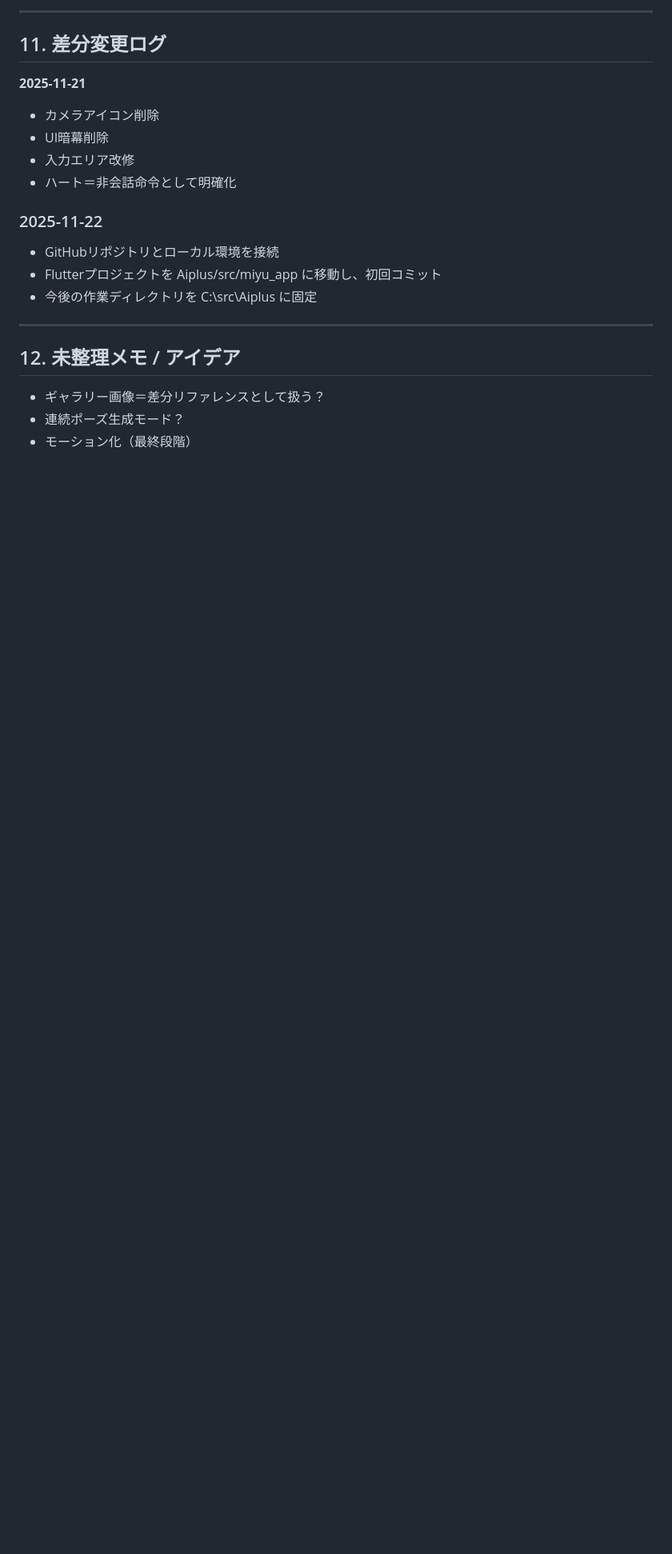
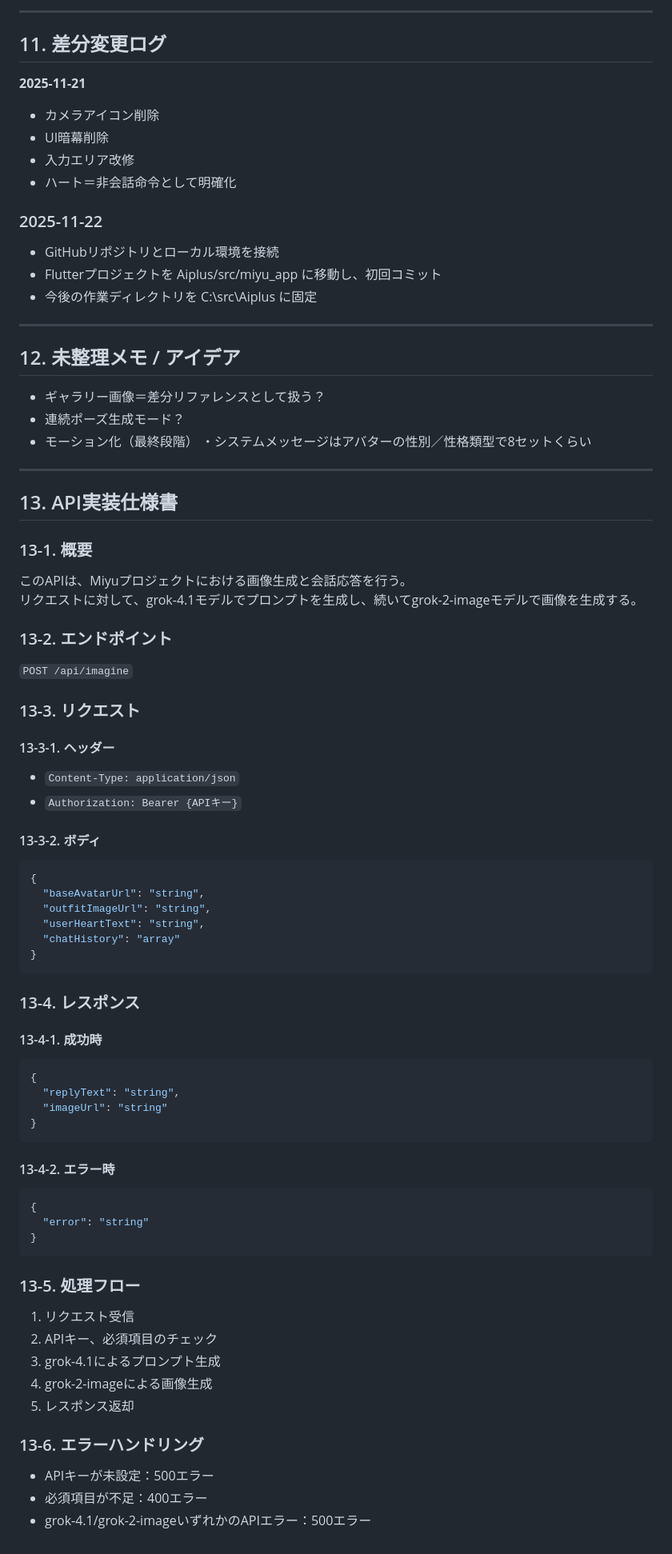
Before and after one commit to catmegane2-ai/Aiplus, a Markdown page: Miyu_Document.md, the part around one of its changes. Shown at 80% size. GitHub-like rendering; blank space fills up the shorter version.

````diff
--- a/Miyu_Document.md
+++ b/Miyu_Document.md
@@ -270,3 +305,57 @@ Flutter App（LAN内または公開アプリ）
 - ギャラリー画像＝差分リファレンスとして扱う？
 - 連続ポーズ生成モード？
 - モーション化（最終段階）
+・システムメッセージはアバターの性別／性格類型で8セットくらい
+---
+
+## 13. API実装仕様書
+
+### 13-1. 概要
+このAPIは、Miyuプロジェクトにおける画像生成と会話応答を行う。
+リクエストに対して、grok-4.1モデルでプロンプトを生成し、続いてgrok-2-imageモデルで画像を生成する。
+
+### 13-2. エンドポイント
+`POST /api/imagine`
+
+### 13-3. リクエスト
+#### 13-3-1. ヘッダー
+- `Content-Type: application/json`
+- `Authorization: Bearer {APIキー}`
+
+#### 13-3-2. ボディ
+```json
+{
+  "baseAvatarUrl": "string",
+  "outfitImageUrl": "string",
+  "userHeartText": "string",
+  "chatHistory": "array"
+}
+```
+
+### 13-4. レスポンス
+#### 13-4-1. 成功時
+```json
+{
+  "replyText": "string",
+  "imageUrl": "string"
+}
+```
+
+#### 13-4-2. エラー時
+```json
+{
+  "error": "string"
+}
+```
+
+### 13-5. 処理フロー
+1. リクエスト受信
+2. APIキー、必須項目のチェック
+3. grok-4.1によるプロンプト生成
+4. grok-2-imageによる画像生成
+5. レスポンス返却
+
+### 13-6. エラーハンドリング
+- APIキーが未設定：500エラー
+- 必須項目が不足：400エラー
+- grok-4.1/grok-2-imageいずれかのAPIエラー：500エラー
````
Also changed, not shown: other parts of Miyu_Document.md (+35 -0 lines).
